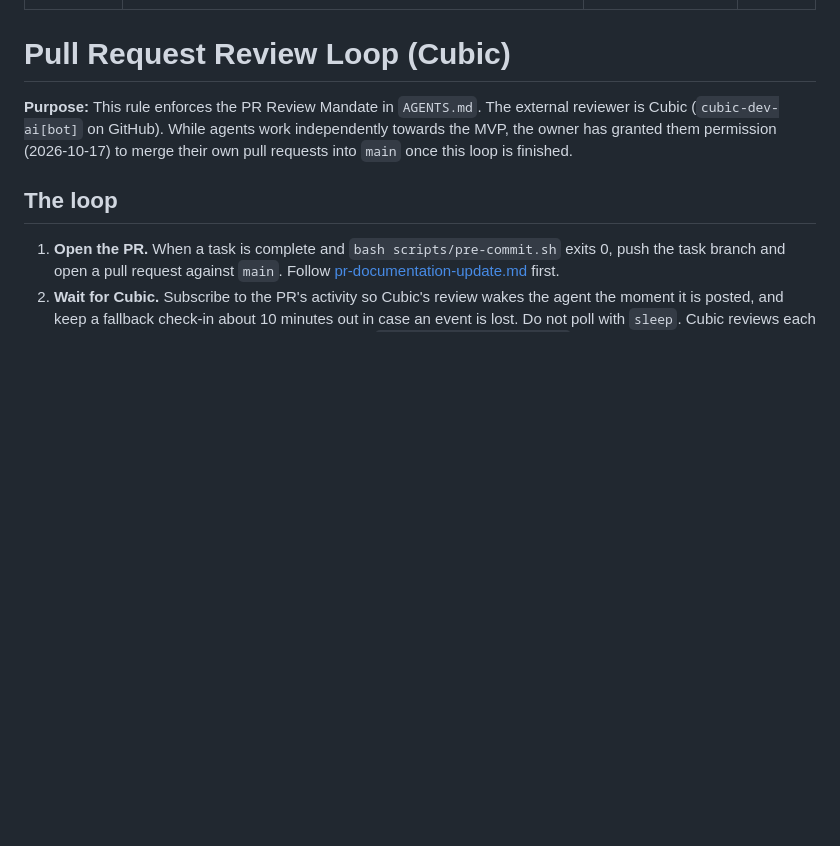
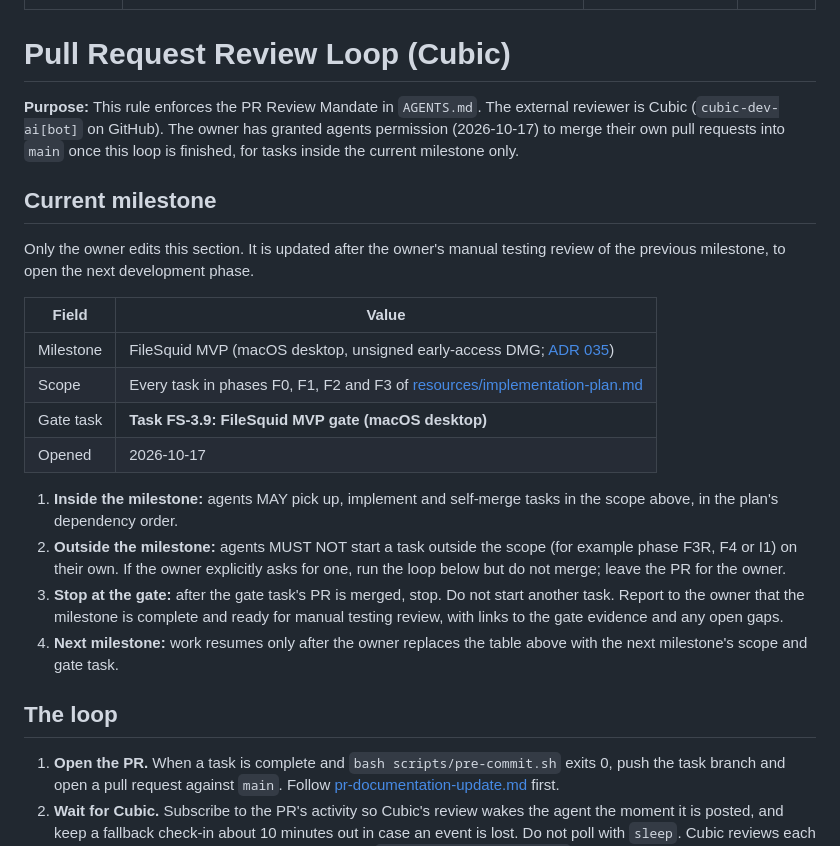
Before and after one commit to arkrim-tech/FileSquid, a Markdown page: .agents/rules/pr-review-loop.md, the part around the change. Drawn GitHub-style; blank space fills up the shorter version.

```diff
--- a/.agents/rules/pr-review-loop.md
+++ b/.agents/rules/pr-review-loop.md
@@ -7,7 +7,23 @@ license: CC-BY
 
 # Pull Request Review Loop (Cubic)
 
-**Purpose:** This rule enforces the PR Review Mandate in `AGENTS.md`. The external reviewer is Cubic (`cubic-dev-ai[bot]` on GitHub). While agents work independently towards the MVP, the owner has granted them permission (2026-10-17) to merge their own pull requests into `main` once this loop is finished.
+**Purpose:** This rule enforces the PR Review Mandate in `AGENTS.md`. The external reviewer is Cubic (`cubic-dev-ai[bot]` on GitHub). The owner has granted agents permission (2026-10-17) to merge their own pull requests into `main` once this loop is finished, for tasks inside the current milestone only.
+
+## Current milestone
+
+Only the owner edits this section. It is updated after the owner's manual testing review of the previous milestone, to open the next development phase.
+
+| Field | Value |
+|---|---|
+| Milestone | FileSquid MVP (macOS desktop, unsigned early-access DMG; [ADR 035](../../resources/architecture/035-macos-first-desktop-mvp.md)) |
+| Scope | Every task in phases F0, F1, F2 and F3 of [resources/implementation-plan.md](../../resources/implementation-plan.md) |
+| Gate task | **Task FS-3.9: FileSquid MVP gate (macOS desktop)** |
+| Opened | 2026-10-17 |
+
+1. **Inside the milestone:** agents MAY pick up, implement and self-merge tasks in the scope above, in the plan's dependency order.
+2. **Outside the milestone:** agents MUST NOT start a task outside the scope (for example phase F3R, F4 or I1) on their own. If the owner explicitly asks for one, run the loop below but do not merge; leave the PR for the owner.
+3. **Stop at the gate:** after the gate task's PR is merged, stop. Do not start another task. Report to the owner that the milestone is complete and ready for manual testing review, with links to the gate evidence and any open gaps.
+4. **Next milestone:** work resumes only after the owner replaces the table above with the next milestone's scope and gate task.
 
 ## The loop
 
```
Also changed, not shown: AGENTS.md (+1 -1 lines), resources/tasks/Task-mvp-milestone-Walkthrough.md (added, +15 -0 lines).
